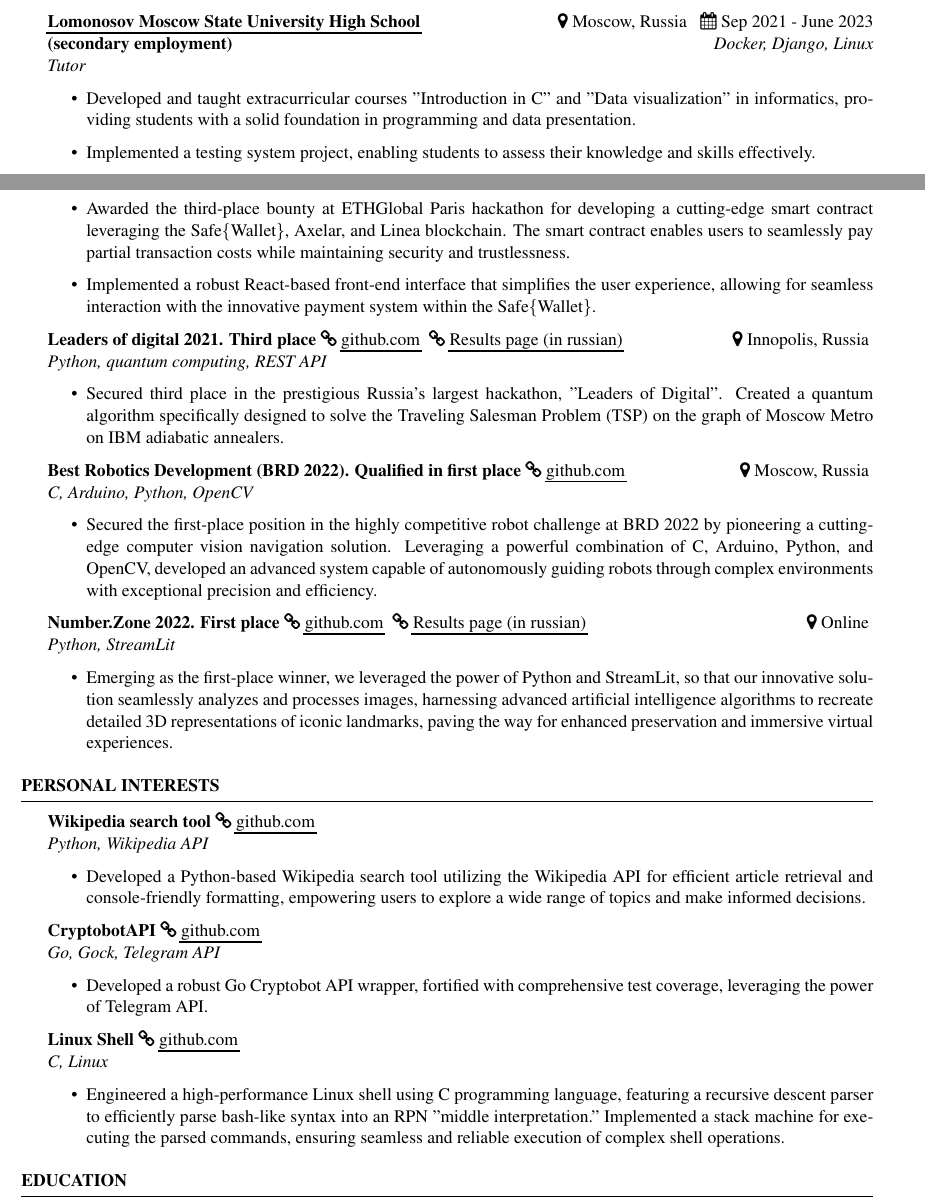
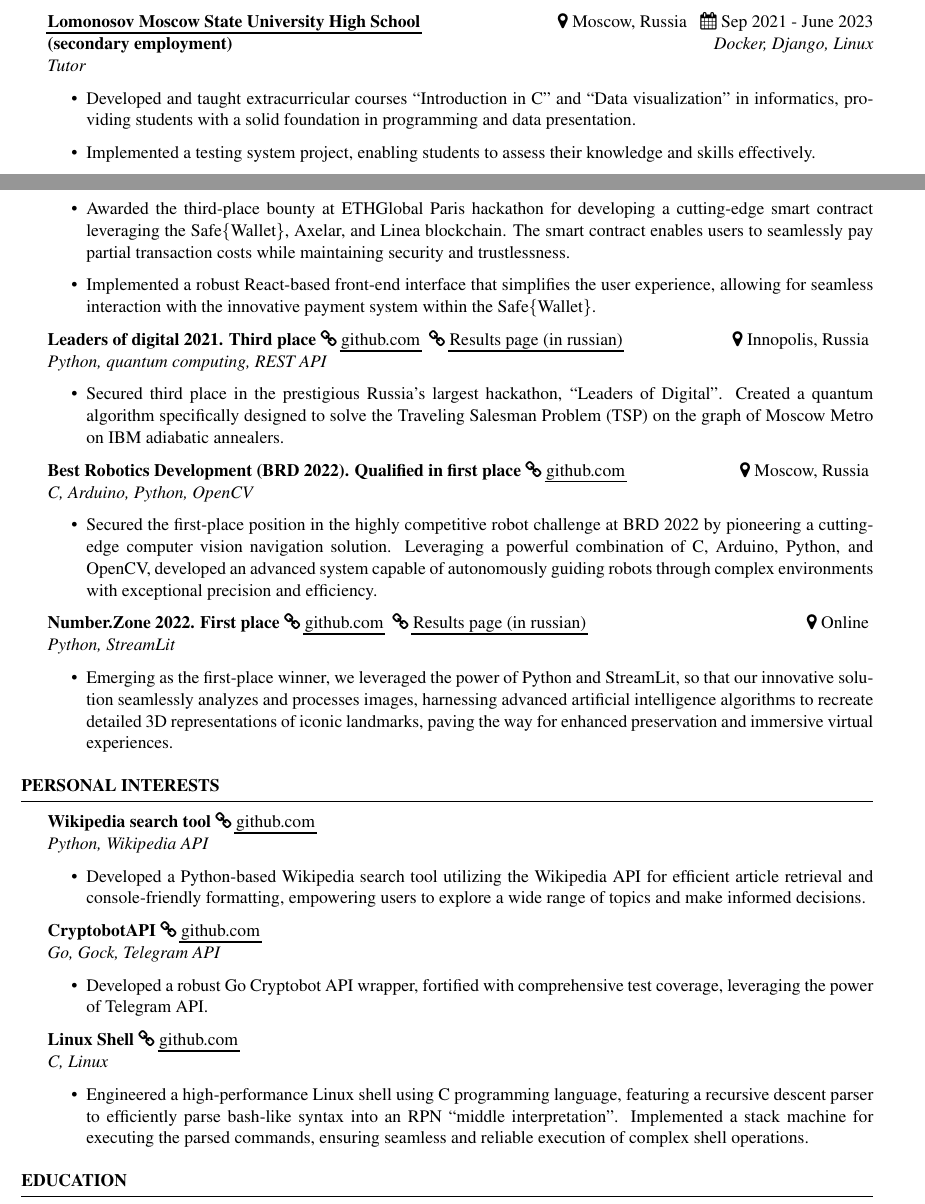
Before and after one commit to ipsavitsky/resume, a LaTeX CV (resume.tex): two parts of pages 1 and 2 of 2, joined at a grey line, cut so that both start at the same text. Compiled offline with pdfLaTeX.

Commit message:
fixed quotation marks (#1)
* fixed quotation marks

* fixed double call to gh action

```diff
--- a/resume.tex
+++ b/resume.tex
@@ -92,7 +92,7 @@ Languages: \ & English (full working proficiency), Russian (native) \\
 {\bf Leaders of digital 2021. Third place} \faLink{ \href{https://github.com/ooo-team/quantum-graph}{github.com} } \faLink{ \href{https://leadersofdigital.ru/event/63011/case/958469/results}{Results page (in russian)} } \hfill \faMapMarker{ Innopolis, Russia }
 \\{\textit{Python, quantum computing, REST API}}
 \begin{itemize}
-    \item Secured third place in the prestigious Russia's largest hackathon, "Leaders of Digital". Created a quantum algorithm specifically designed to solve the Traveling Salesman Problem (TSP) on the graph of Moscow Metro on IBM adiabatic annealers.
+    \item Secured third place in the prestigious Russia's largest hackathon, ``Leaders of Digital''. Created a quantum algorithm specifically designed to solve the Traveling Salesman Problem (TSP) on the graph of Moscow Metro on IBM adiabatic annealers.
 \end{itemize}
 
 {\bf Best Robotics Development (BRD 2022). Qualified in first place} \faLink{ \href{https://github.com/ooo-team/BRD2022}{github.com} } \hfill \faMapMarker{ Moscow, Russia }
@@ -126,7 +126,7 @@ Languages: \ & English (full working proficiency), Russian (native) \\
 {\bf Linux Shell} \faLink{ \href{https://github.com/ipsavitsky/simple_shell}{github.com} }
 \\{\textit{C, Linux}}
 \begin{itemize}
-    \item Engineered a high-performance Linux shell using C programming language, featuring a recursive descent parser to efficiently parse bash-like syntax into an RPN "middle interpretation." Implemented a stack machine for executing the parsed commands, ensuring seamless and reliable execution of complex shell operations.
+    \item Engineered a high-performance Linux shell using C programming language, featuring a recursive descent parser to efficiently parse bash-like syntax into an RPN ``middle interpretation''. Implemented a stack machine for executing the parsed commands, ensuring seamless and reliable execution of complex shell operations.
 \end{itemize}
 
 \end{rSection}
```
Also changed, not shown: .github/workflows/build.yml (+0 -1 lines), resume.tex (2 more changed lines).
